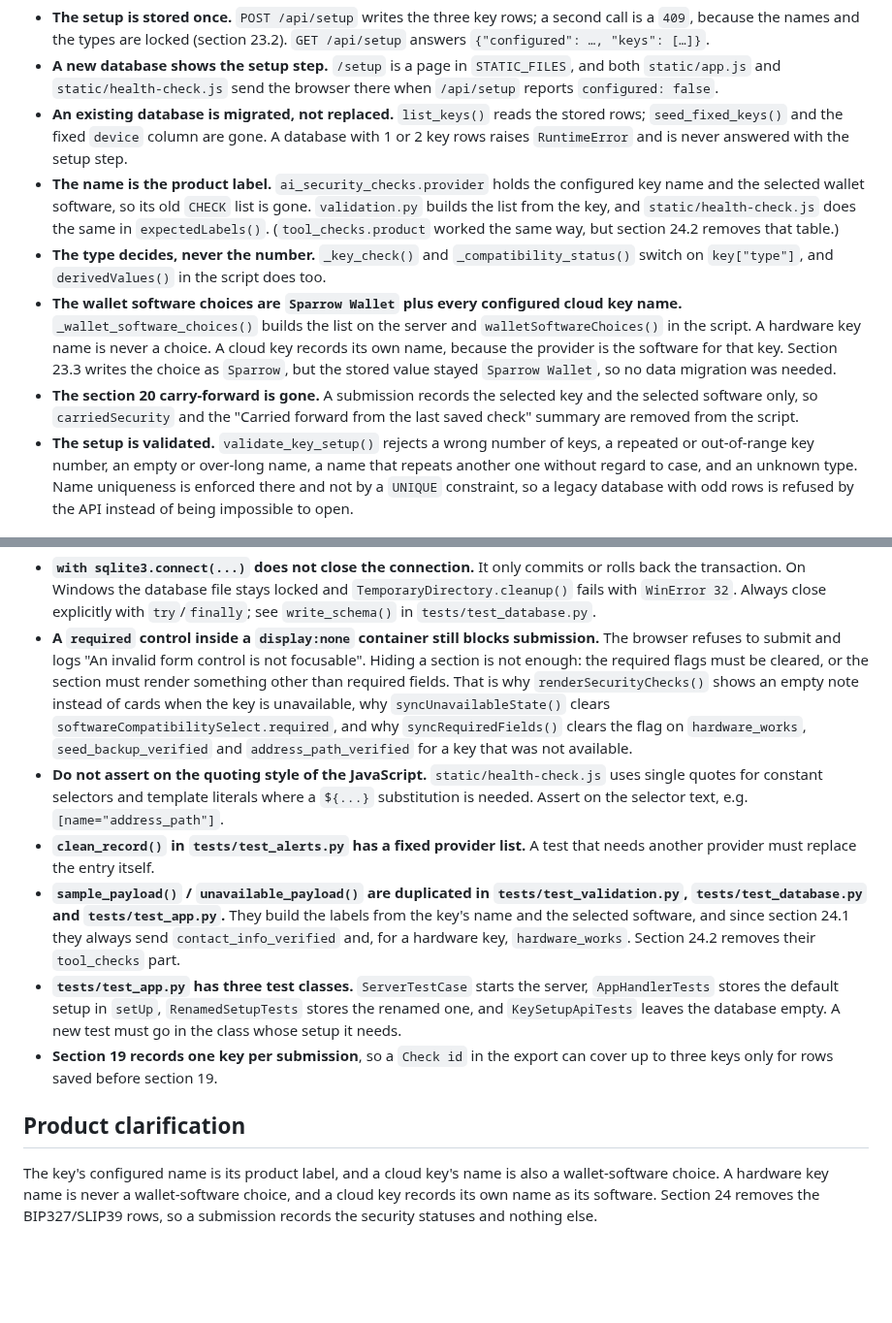
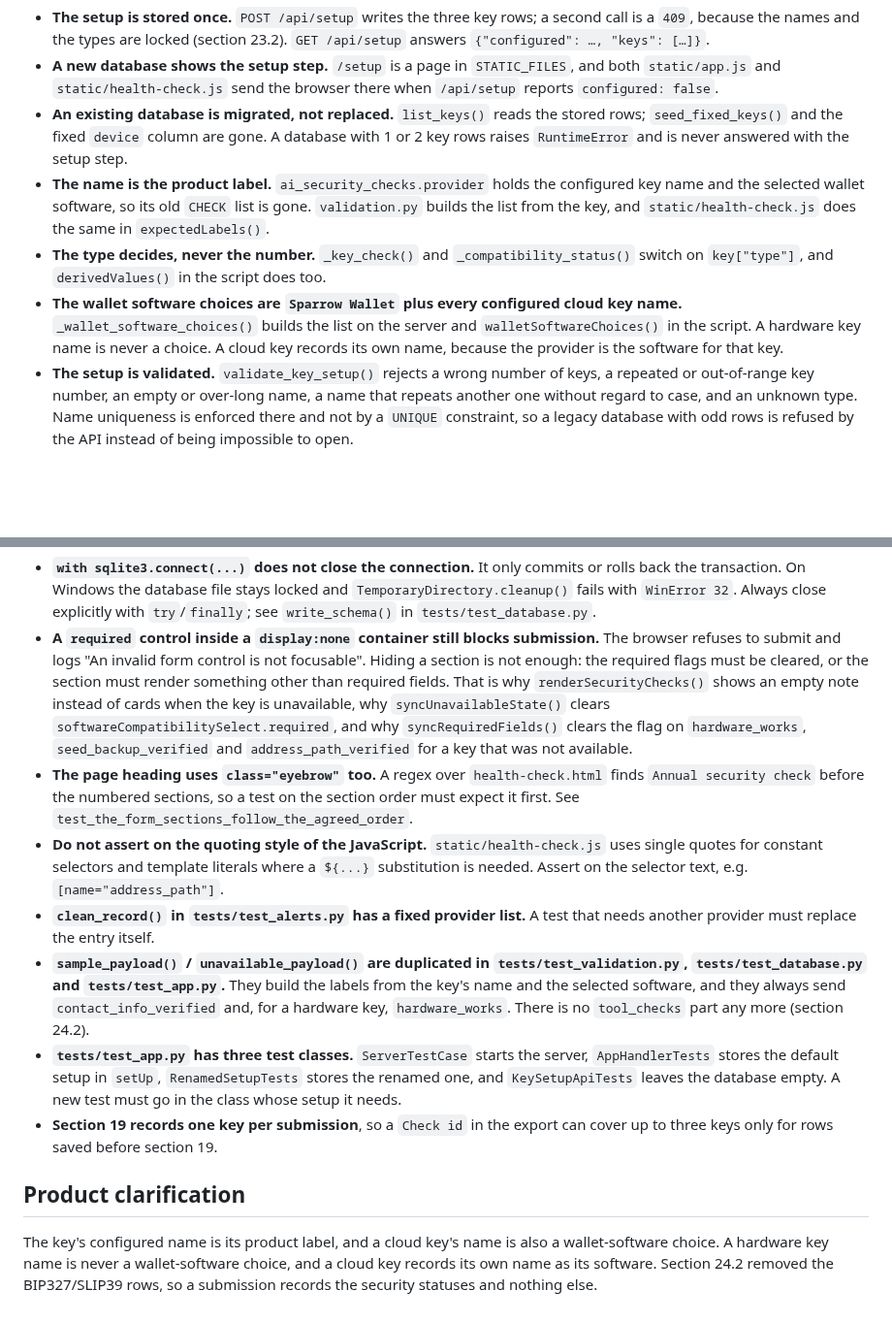
Before and after one commit to sondreolav/vardkey, a Markdown page: ai-note.md, 2 parts joined by grey strips. Shown at 97% size. Rendered like a GitHub page; blank space fills up the shorter version.

```diff
--- a/ai-note.md
+++ b/ai-note.md
@@ -32,10 +30,9 @@ Sections 23.2 and 23.3 were delivered together on purpose: the type is free, so
 - **The setup is stored once.** `POST /api/setup` writes the three key rows; a second call is a `409`, because the names and the types are locked (section 23.2). `GET /api/setup` answers `{"configured": …, "keys": […]}`.
 - **A new database shows the setup step.** `/setup` is a page in `STATIC_FILES`, and both `static/app.js` and `static/health-check.js` send the browser there when `/api/setup` reports `configured: false`.
 - **An existing database is migrated, not replaced.** `list_keys()` reads the stored rows; `seed_fixed_keys()` and the fixed `device` column are gone. A database with 1 or 2 key rows raises `RuntimeError` and is never answered with the setup step.
-- **The name is the product label.** `ai_security_checks.provider` holds the configured key name and the selected wallet software, so its old `CHECK` list is gone. `validation.py` builds the list from the key, and `static/health-check.js` does the same in `expectedLabels()`. (`tool_checks.product` worked the same way, but section 24.2 removes that table.)
+- **The name is the product label.** `ai_security_checks.provider` holds the configured key name and the selected wallet software, so its old `CHECK` list is gone. `validation.py` builds the list from the key, and `static/health-check.js` does the same in `expectedLabels()`.
 - **The type decides, never the number.** `_key_check()` and `_compatibility_status()` switch on `key["type"]`, and `derivedValues()` in the script does too.
-- **The wallet software choices are `Sparrow Wallet` plus every configured cloud key name.** `_wallet_software_choices()` builds the list on the server and `walletSoftwareChoices()` in the script. A hardware key name is never a choice. A cloud key records its own name, because the provider is the software for that key. Section 23.3 writes the choice as `Sparrow`, but the stored value stayed `Sparrow Wallet`, so no data migration was needed.
-- **The section 20 carry-forward is gone.** A submission records the selected key and the selected software only, so `carriedSecurity` and the "Carried forward from the last saved check" summary are removed from the script.
+- **The wallet software choices are `Sparrow Wallet` plus every configured cloud key name.** `_wallet_software_choices()` builds the list on the server and `walletSoftwareChoices()` in the script. A hardware key name is never a choice. A cloud key records its own name, because the provider is the software for that key.
 - **The setup is validated.** `validate_key_setup()` rejects a wrong number of keys, a repeated or out-of-range key number, an empty or over-long name, a name that repeats another one without regard to case, and an unknown type. Name uniqueness is enforced there and not by a `UNIQUE` constraint, so a legacy database with odd rows is refused by the API instead of being impossible to open.
 
 ### Known leftovers
@@ -83,12 +80,13 @@ Three things that are easy to break:
 
 - **`with sqlite3.connect(...)` does not close the connection.** It only commits or rolls back the transaction. On Windows the database file stays locked and `TemporaryDirectory.cleanup()` fails with `WinError 32`. Always close explicitly with `try`/`finally`; see `write_schema()` in `tests/test_database.py`.
 - **A `required` control inside a `display:none` container still blocks submission.** The browser refuses to submit and logs "An invalid form control is not focusable". Hiding a section is not enough: the required flags must be cleared, or the section must render something other than required fields. That is why `renderSecurityChecks()` shows an empty note instead of cards when the key is unavailable, why `syncUnavailableState()` clears `softwareCompatibilitySelect.required`, and why `syncRequiredFields()` clears the flag on `hardware_works`, `seed_backup_verified` and `address_path_verified` for a key that was not available.
+- **The page heading uses `class="eyebrow"` too.** A regex over `health-check.html` finds `Annual security check` before the numbered sections, so a test on the section order must expect it first. See `test_the_form_sections_follow_the_agreed_order`.
 - **Do not assert on the quoting style of the JavaScript.** `static/health-check.js` uses single quotes for constant selectors and template literals where a `${...}` substitution is needed. Assert on the selector text, e.g. `[name="address_path"]`.
 - **`clean_record()` in `tests/test_alerts.py` has a fixed provider list.** A test that needs another provider must replace the entry itself.
-- **`sample_payload()` / `unavailable_payload()` are duplicated in `tests/test_validation.py`, `tests/test_database.py` and `tests/test_app.py`.** They build the labels from the key's name and the selected software, and since section 24.1 they always send `contact_info_verified` and, for a hardware key, `hardware_works`. Section 24.2 removes their `tool_checks` part.
+- **`sample_payload()` / `unavailable_payload()` are duplicated in `tests/test_validation.py`, `tests/test_database.py` and `tests/test_app.py`.** They build the labels from the key's name and the selected software, and they always send `contact_info_verified` and, for a hardware key, `hardware_works`. There is no `tool_checks` part any more (section 24.2).
 - **`tests/test_app.py` has three test classes.** `ServerTestCase` starts the server, `AppHandlerTests` stores the default setup in `setUp`, `RenamedSetupTests` stores the renamed one, and `KeySetupApiTests` leaves the database empty. A new test must go in the class whose setup it needs.
 - **Section 19 records one key per submission**, so a `Check id` in the export can cover up to three keys only for rows saved before section 19.
 
 ## Product clarification
 
-The key's configured name is its product label, and a cloud key's name is also a wallet-software choice. A hardware key name is never a wallet-software choice, and a cloud key records its own name as its software. Section 24 removes the BIP327/SLIP39 rows, so a submission records the security statuses and nothing else.
+The key's configured name is its product label, and a cloud key's name is also a wallet-software choice. A hardware key name is never a wallet-software choice, and a cloud key records its own name as its software. Section 24.2 removed the BIP327/SLIP39 rows, so a submission records the security statuses and nothing else.
```
Also changed, not shown: other parts of ai-note.md (+17 -19 lines).
